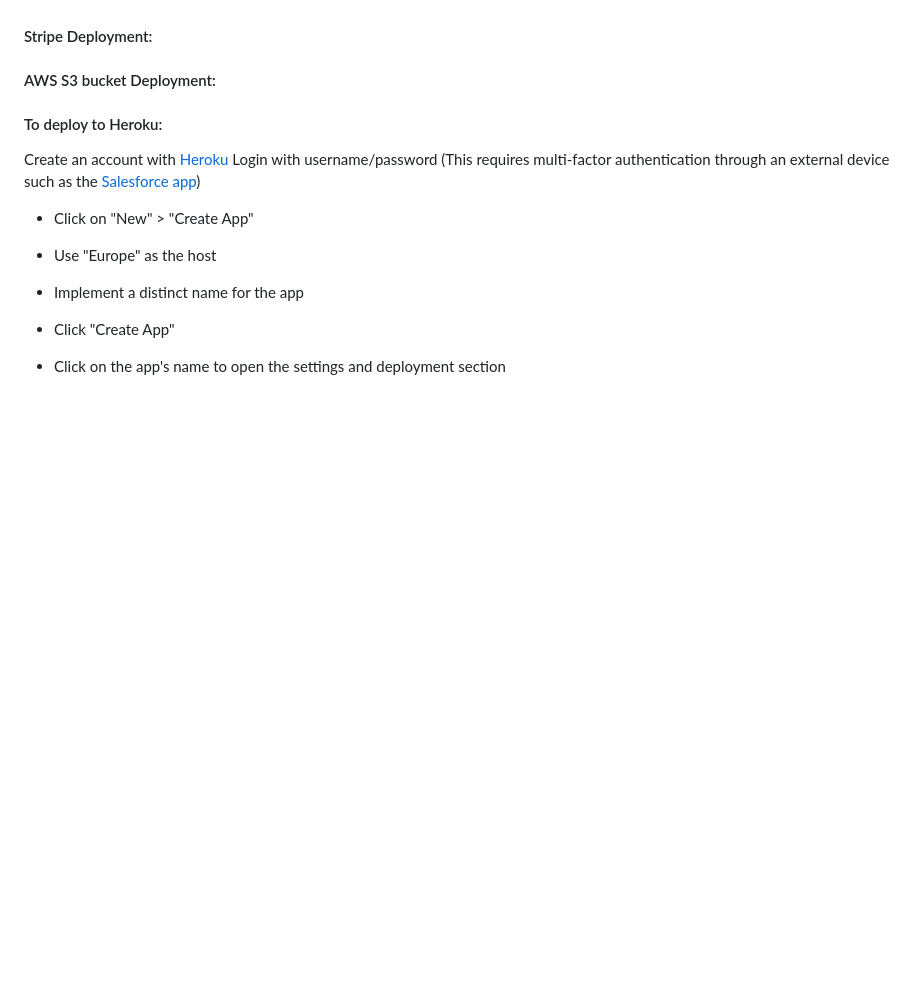
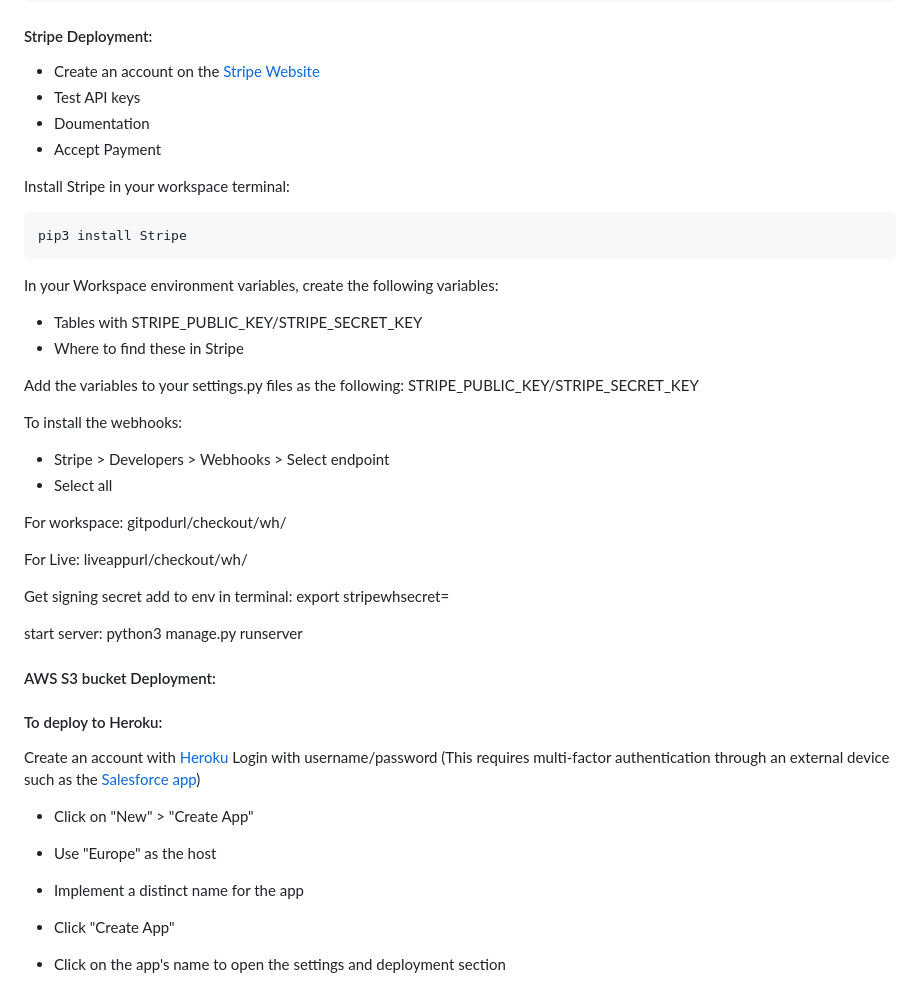
Before and after one commit to digimori/CottageDelights, a Markdown page: README.md, the part around the change printed below. Drawn GitHub-style; folded sections open; blank space fills up the shorter version.

````diff
--- a/README.md
+++ b/README.md
@@ -526,5 +609,40 @@ This was also used to test the responsiveness as I could change the breakpoints
 
 #### Stripe Deployment:
+
+- Create an account on the [Stripe Website]()
+- Test API keys
+- Doumentation
+- Accept Payment
+
+Install Stripe in your workspace terminal:
+```
+pip3 install Stripe
+```
+
+In your Workspace environment variables, create the following variables:
+- Tables with STRIPE_PUBLIC_KEY/STRIPE_SECRET_KEY
+- Where to find these in Stripe
+
+Add the variables to your settings.py files as the following:
+STRIPE_PUBLIC_KEY/STRIPE_SECRET_KEY
+
+To install the webhooks:
+- Stripe > Developers > Webhooks > Select endpoint
+- Select all
+
+For workspace:
+gitpodurl/checkout/wh/
+
+For Live:
+liveappurl/checkout/wh/
+
+Get signing secret
+add to env
+in terminal:
+export stripewhsecret=<pastesecrethere>
+
+start server: python3 manage.py runserver
+
 
 
 #### AWS S3 bucket Deployment:
````
Also changed, not shown: other parts of README.md (+83 -0 lines).
